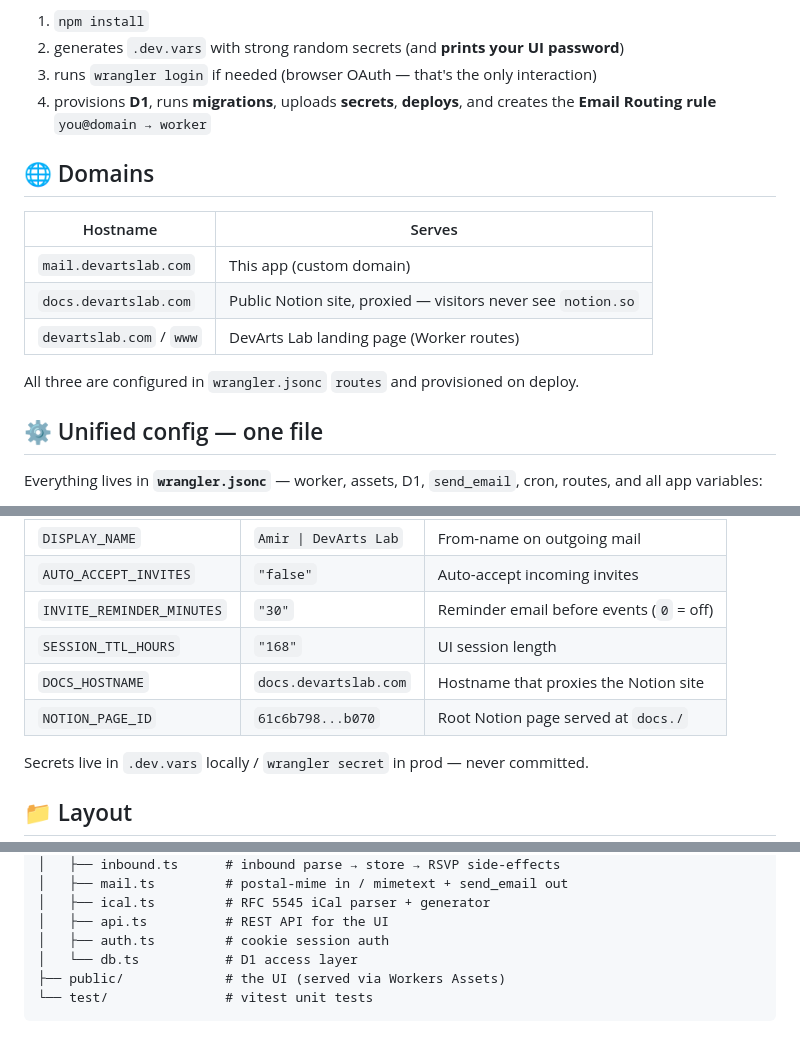
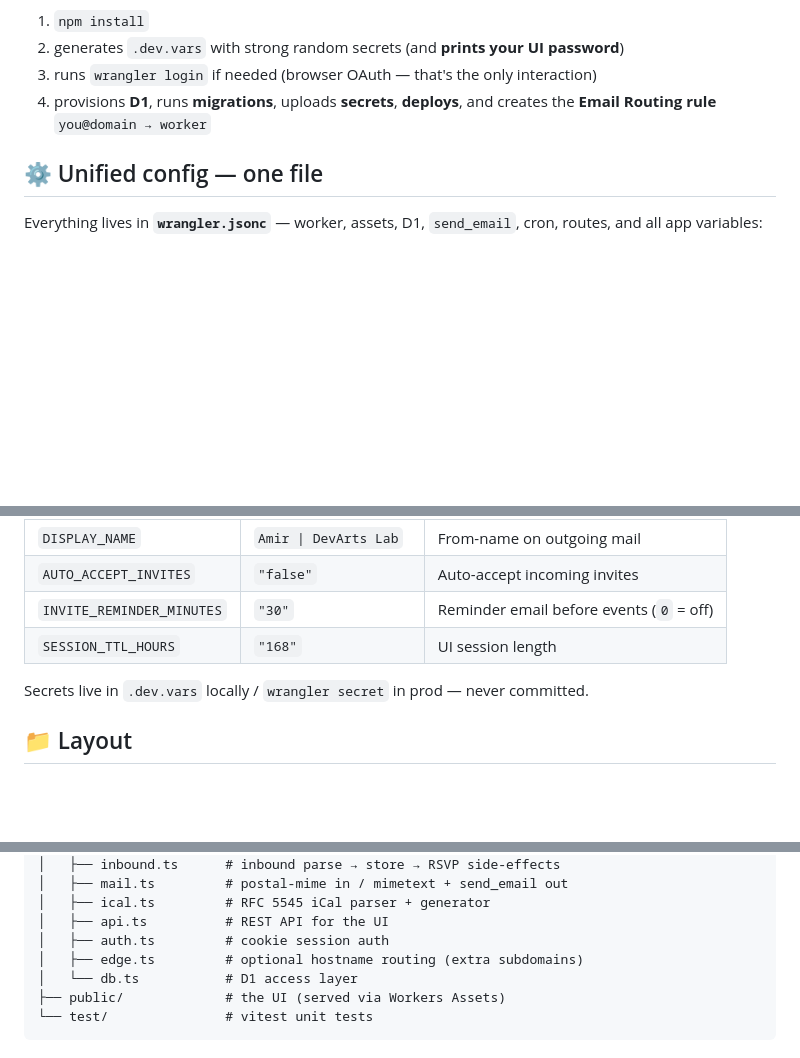
Before and after one commit to DevArtsLab/devarts-mail, a Markdown page: README.md, 3 parts joined by grey strips. GitHub-like rendering; blank space fills up the shorter version.

Commit message:
Keep README focused on the mail app
Generated with [Devin](https://devin.ai)

Co-Authored-By: Devin <158243242+devin-ai-integration[bot]@users.noreply.github.com>

```diff
--- a/README.md
+++ b/README.md
@@ -54,16 +54,6 @@ That's it. The installer:
 3. runs `wrangler login` if needed (browser OAuth — that's the only interaction)
 4. provisions **D1**, runs **migrations**, uploads **secrets**, **deploys**, and creates the **Email Routing rule** `you@domain → worker`
 
-## 🌐 Domains
-
-| Hostname                 | Serves                                                       |
-| ------------------------ | ------------------------------------------------------------ |
-| `mail.devartslab.com`    | This app (custom domain)                                     |
-| `docs.devartslab.com`    | Public Notion site, proxied — visitors never see `notion.so` |
-| `devartslab.com` / `www` | DevArts Lab landing page (Worker routes)                     |
-
-All three are configured in `wrangler.jsonc` `routes` and provisioned on deploy.
-
 ## ⚙️ Unified config — one file
 
 Everything lives in **`wrangler.jsonc`** — worker, assets, D1, `send_email`, cron, routes, and all app variables:
@@ -76,8 +66,6 @@ Everything lives in **`wrangler.jsonc`** — worker, assets, D1, `send_email`, c
 | `AUTO_ACCEPT_INVITES`     | `"false"`             | Auto-accept incoming invites             |
 | `INVITE_REMINDER_MINUTES` | `"30"`                | Reminder email before events (`0` = off) |
 | `SESSION_TTL_HOURS`       | `"168"`               | UI session length                        |
-| `DOCS_HOSTNAME`           | `docs.devartslab.com` | Hostname that proxies the Notion site    |
-| `NOTION_PAGE_ID`          | `61c6b798...b070`     | Root Notion page served at `docs./`      |
 
 Secrets live in `.dev.vars` locally / `wrangler secret` in prod — never committed.
 
@@ -95,6 +83,7 @@ Secrets live in `.dev.vars` locally / `wrangler secret` in prod — never commit
 │   ├── ical.ts         # RFC 5545 iCal parser + generator
 │   ├── api.ts          # REST API for the UI
 │   ├── auth.ts         # cookie session auth
+│   ├── edge.ts         # optional hostname routing (extra subdomains)
 │   └── db.ts           # D1 access layer
 ├── public/             # the UI (served via Workers Assets)
 └── test/               # vitest unit tests
```
